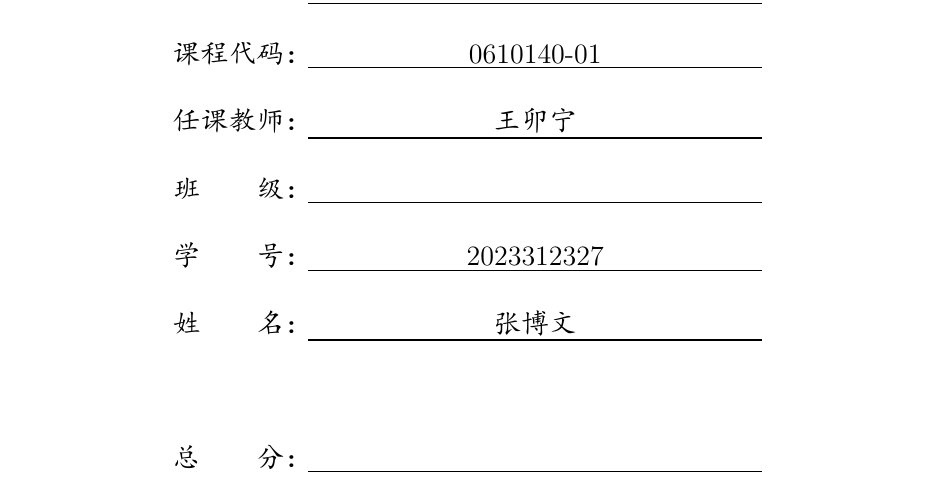
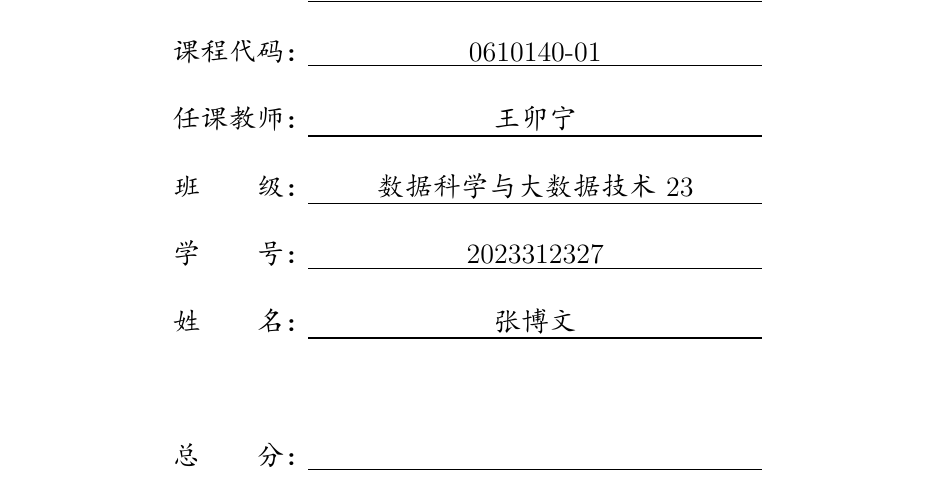
Before and after one commit to MuonChaser/tugraph-homework-2, a LaTeX document (latex_report/main.tex): part of page 1 of 10, cut so that both start at the same text. The pictures show the PDF file output/pdf/作业报告.pdf that the author committed with the source.

Commit message:
Update course name and class on report cover

```diff
--- a/latex_report/main.tex
+++ b/latex_report/main.tex
@@ -18,10 +18,10 @@
 \begin{titlepage}
     \linespread{1.5}\selectfont
     \def\MYTERM{2026-2027-1}
-    \def\MYCOURSE{专业综合实践{\fontspec{KaiTi}○}}
+    \def\MYCOURSE{专业综合实践}
     \def\MYCOURSEID{0610140-01}
     \def\MYADVISOR{王卯宁}
-    \def\MYCLASS{}
+    \def\MYCLASS{数据科学与大数据技术23}
     \def\MYID{2023312327}
     \def\MYNAME{张博文}
     \begin{center}
```
Also changed, not shown: REPORT.md (+2 -1 lines), README.md, output/pdf/作业报告.pdf.
